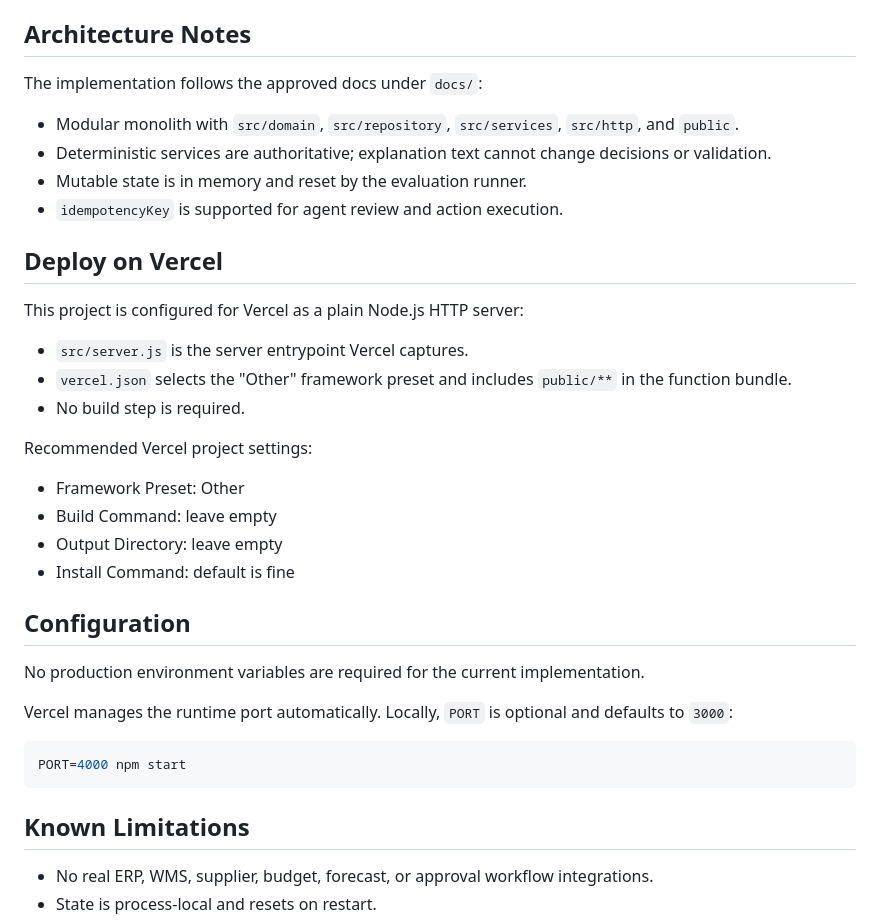
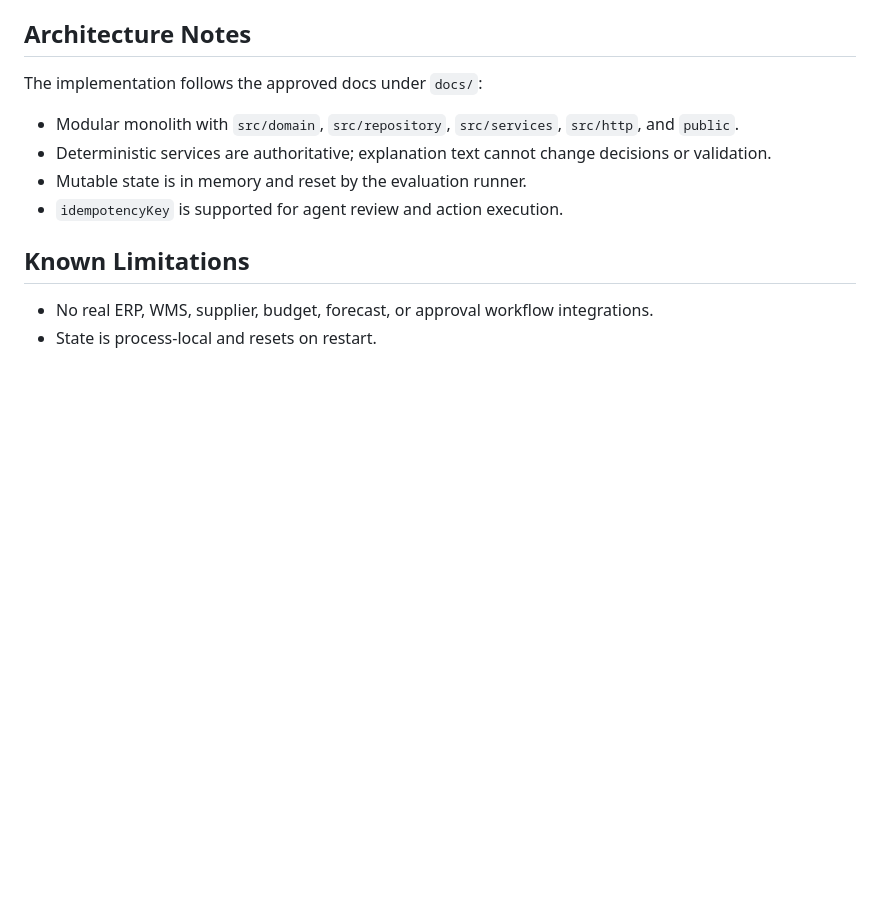
Before and after one commit to JS-DEV7923/AI-Purchasing-Agent, a Markdown page: README.md, the part around the change. Rendered like a GitHub page; blank space fills up the shorter version.

````diff
--- a/README.md
+++ b/README.md
@@ -73,30 +73,6 @@ The implementation follows the approved docs under `docs/`:
 - Mutable state is in memory and reset by the evaluation runner.
 - `idempotencyKey` is supported for agent review and action execution.
 
-## Deploy on Vercel
-
-This project is configured for Vercel as a plain Node.js HTTP server:
-
-- `src/server.js` is the server entrypoint Vercel captures.
-- `vercel.json` selects the "Other" framework preset and includes `public/**` in the function bundle.
-- No build step is required.
-
-Recommended Vercel project settings:
-
-- Framework Preset: Other
-- Build Command: leave empty
-- Output Directory: leave empty
-- Install Command: default is fine
-
-## Configuration
-
-No production environment variables are required for the current implementation.
-
-Vercel manages the runtime port automatically. Locally, `PORT` is optional and defaults to `3000`:
-
-```bash
-PORT=4000 npm start
-```
 
 ## Known Limitations
 
````
